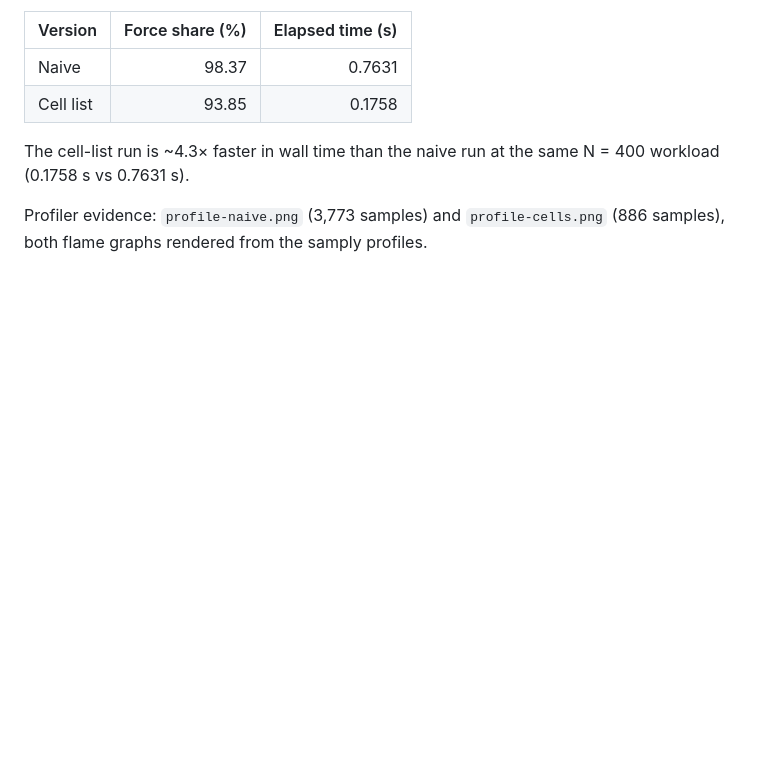
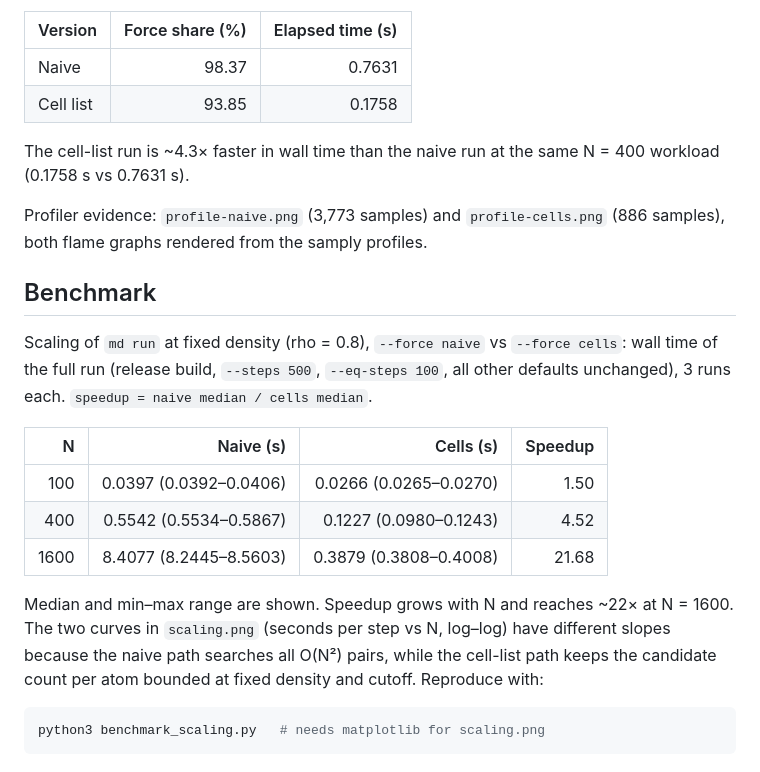
Before and after one commit to Charleyao/AMAT5315-2026Fall-Exercise, a Markdown page: week2/README.md, the part around the change. Rendered like a GitHub page; blank space fills up the shorter version.

Commit message:
bench(week2): add naive-vs-cells scaling benchmark (N=100/400/1600) with figure

````diff
--- a/week2/README.md
+++ b/week2/README.md
@@ -32,3 +32,26 @@ N = 400 workload (0.1758 s vs 0.7631 s).
 
 Profiler evidence: `profile-naive.png` (3,773 samples) and `profile-cells.png`
 (886 samples), both flame graphs rendered from the samply profiles.
+
+## Benchmark
+
+Scaling of `md run` at fixed density (rho = 0.8), `--force naive` vs
+`--force cells`: wall time of the full run (release build, `--steps 500`,
+`--eq-steps 100`, all other defaults unchanged), 3 runs each.
+`speedup = naive median / cells median`.
+
+| N | Naive (s) | Cells (s) | Speedup |
+| ---: | ---: | ---: | ---: |
+| 100 | 0.0397 (0.0392–0.0406) | 0.0266 (0.0265–0.0270) | 1.50 |
+| 400 | 0.5542 (0.5534–0.5867) | 0.1227 (0.0980–0.1243) | 4.52 |
+| 1600 | 8.4077 (8.2445–8.5603) | 0.3879 (0.3808–0.4008) | 21.68 |
+
+Median and min–max range are shown. Speedup grows with N and reaches ~22× at
+N = 1600. The two curves in `scaling.png` (seconds per step vs N, log–log)
+have different slopes because the naive path searches all O(N²) pairs, while
+the cell-list path keeps the candidate count per atom bounded at fixed density
+and cutoff. Reproduce with:
+
+```sh
+python3 benchmark_scaling.py   # needs matplotlib for scaling.png
+```
````
Also changed, not shown: week2/scaling.png (added), 2 other files.
